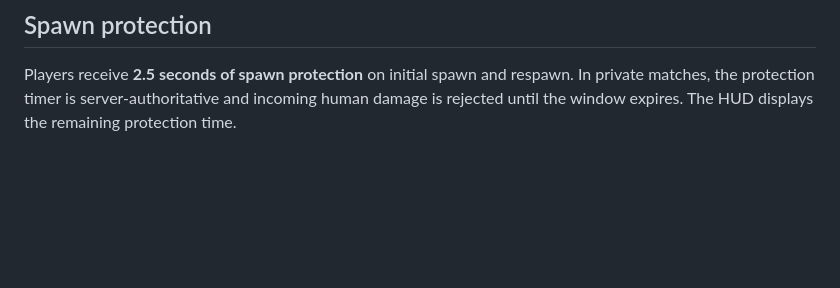
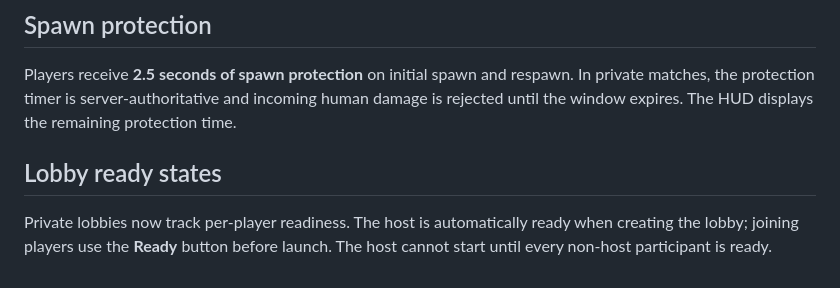
Before and after one commit to Graveyard0311/rivals-dc-game, a Markdown page: README.md, the part around the change. GitHub-like rendering; blank space fills up the shorter version.

Commit message:
docs: document private lobby ready flow

```diff
--- a/README.md
+++ b/README.md
@@ -203,3 +203,8 @@ Hero swaps preserve K/D, team, match score, and respawn timing. Hero-specific co
 ## Spawn protection
 
 Players receive **2.5 seconds of spawn protection** on initial spawn and respawn. In private matches, the protection timer is server-authoritative and incoming human damage is rejected until the window expires. The HUD displays the remaining protection time.
+
+
+## Lobby ready states
+
+Private lobbies now track per-player readiness. The host is automatically ready when creating the lobby; joining players use the **Ready** button before launch. The host cannot start until every non-host participant is ready.
```
